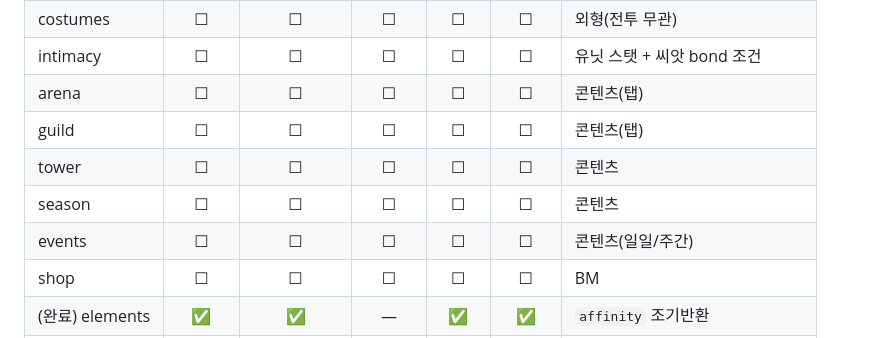
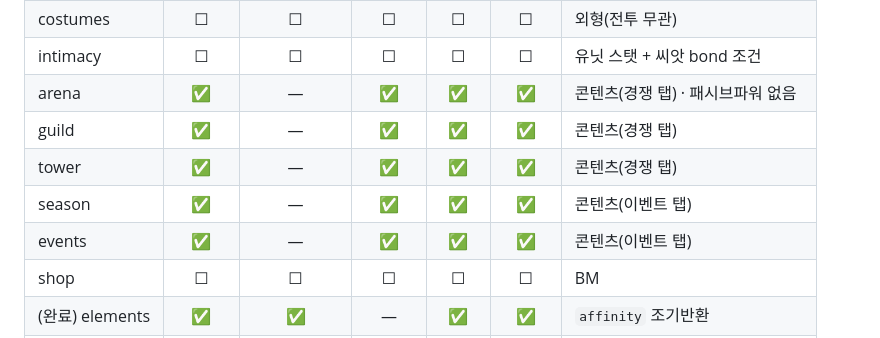
Before and after one commit to gimaxax77-sys/axdata_03, a Markdown page: docs/MODULE_GATING.md, the part around the change. GitHub-like rendering.

Commit message:
docs: 게이팅 체크리스트 갱신(콘텐츠 5모듈 완료, 11/18)
Co-Authored-By: Claude Opus 4.8 <noreply@anthropic.com>

```diff
--- a/docs/MODULE_GATING.md
+++ b/docs/MODULE_GATING.md
@@ -60,11 +60,11 @@ export function upgradeRelic(state, id) {
 | summon | ☐ | ☐ | ☐ | ☐ | ☐ | 소환 숙련 |
 | costumes | ☐ | ☐ | ☐ | ☐ | ☐ | 외형(전투 무관) |
 | intimacy | ☐ | ☐ | ☐ | ☐ | ☐ | 유닛 스탯 + 씨앗 bond 조건 |
-| arena | ☐ | ☐ | ☐ | ☐ | ☐ | 콘텐츠(탭) |
-| guild | ☐ | ☐ | ☐ | ☐ | ☐ | 콘텐츠(탭) |
-| tower | ☐ | ☐ | ☐ | ☐ | ☐ | 콘텐츠 |
-| season | ☐ | ☐ | ☐ | ☐ | ☐ | 콘텐츠 |
-| events | ☐ | ☐ | ☐ | ☐ | ☐ | 콘텐츠(일일/주간) |
+| arena | ✅ | — | ✅ | ✅ | ✅ | 콘텐츠(경쟁 탭) · 패시브파워 없음 |
+| guild | ✅ | — | ✅ | ✅ | ✅ | 콘텐츠(경쟁 탭) |
+| tower | ✅ | — | ✅ | ✅ | ✅ | 콘텐츠(경쟁 탭) |
+| season | ✅ | — | ✅ | ✅ | ✅ | 콘텐츠(이벤트 탭) |
+| events | ✅ | — | ✅ | ✅ | ✅ | 콘텐츠(이벤트 탭) |
 | shop | ☐ | ☐ | ☐ | ☐ | ☐ | BM |
 | (완료) elements | ✅ | ✅ | — | ✅ | ✅ | `affinity` 조기반환 |
 | (완료) rarity | ✅ | ✅ | — | ✅ | ✅ | `seed`/표시 |
```
Also changed, not shown: research.md (+5 -0 lines).
